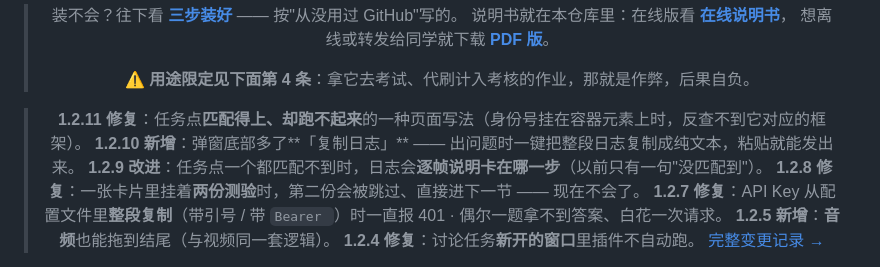
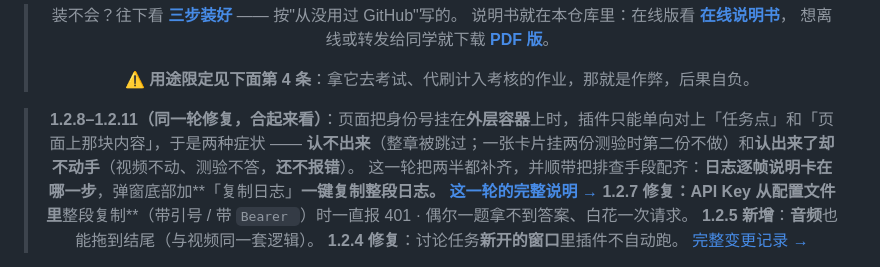
Before and after one commit to TYT0807/Omitone, a Markdown page: README.md, the part around the change. Drawn GitHub-style.

```diff
--- a/README.md
+++ b/README.md
@@ -34,10 +34,10 @@
 >
 > ⚠️ **用途限定见下面第 4 条**：拿它去考试、代刷计入考核的作业，那就是作弊，后果自负。
 
-> **1.2.11 修复**：任务点**匹配得上、却跑不起来**的一种页面写法（身份号挂在容器元素上时，反查不到它对应的框架）。
-> **1.2.10 新增**：弹窗底部多了**「复制日志」** —— 出问题时一键把整段日志复制成纯文本，粘贴就能发出来。
-> **1.2.9 改进**：任务点一个都匹配不到时，日志会**逐帧说明卡在哪一步**（以前只有一句"没匹配到"）。
-> **1.2.8 修复**：一张卡片里挂着**两份测验**时，第二份会被跳过、直接进下一节 —— 现在不会了。
+> **1.2.8–1.2.11（同一轮修复，合起来看）**：页面把身份号挂在**外层容器**上时，插件只能单向对上「任务点」和「页面上那块内容」，于是两种症状 ——
+> **认不出来**（整章被跳过；一张卡片挂两份测验时第二份不做）和**认出来了却不动手**（视频不动、测验不答，**还不报错**）。
+> 这一轮把两半都补齐，并顺带把排查手段配齐：**日志逐帧说明卡在哪一步**，弹窗底部加**「复制日志」**一键复制整段日志。
+> [这一轮的完整说明 →](https://github.com/TYT0807/Omitone/releases/latest)
 > **1.2.7 修复**：API Key 从配置文件里**整段复制**（带引号 / 带 `Bearer `）时一直报 401 ·
 > 偶尔一题拿不到答案、白花一次请求。
 > **1.2.5 新增**：**音频**也能拖到结尾（与视频同一套逻辑）。
```
Also changed, not shown: AGENTS.md (+20 -0 lines), HANDOVER.md (+1 -0 lines).
